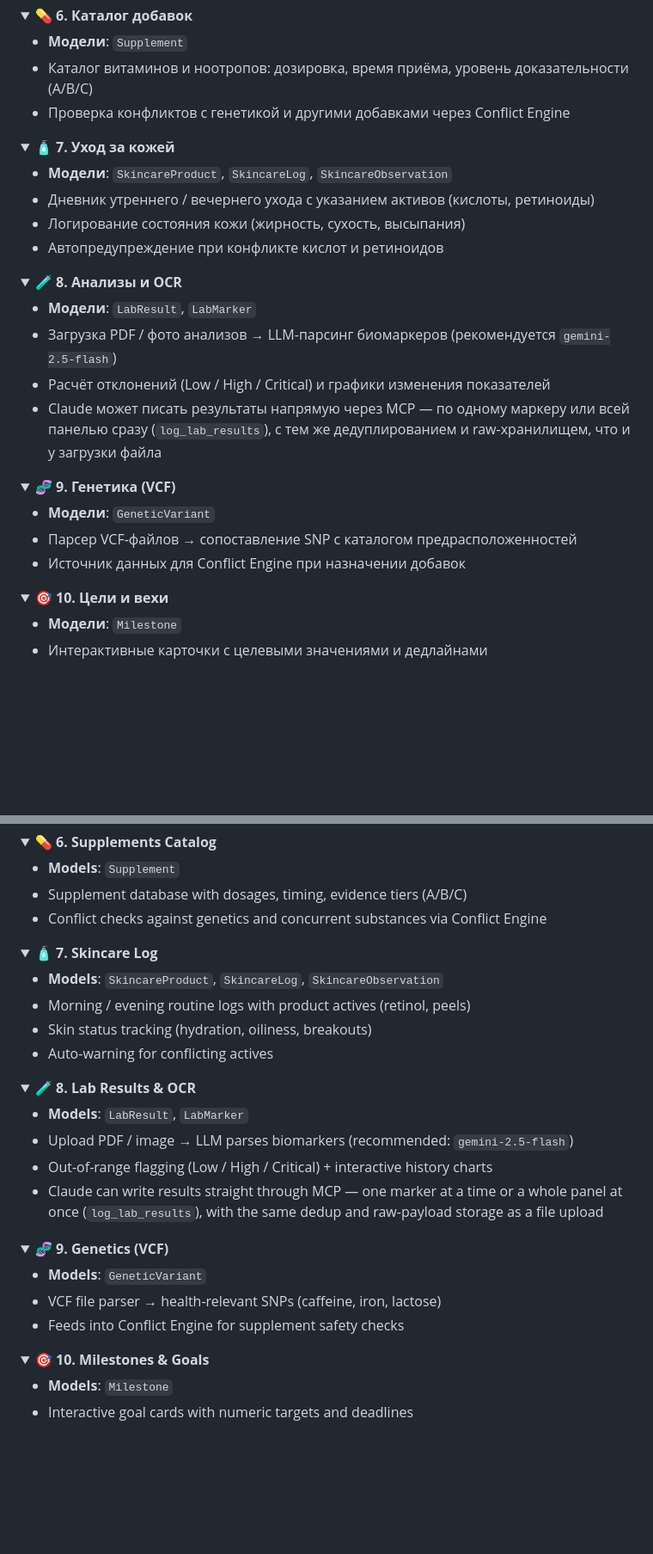
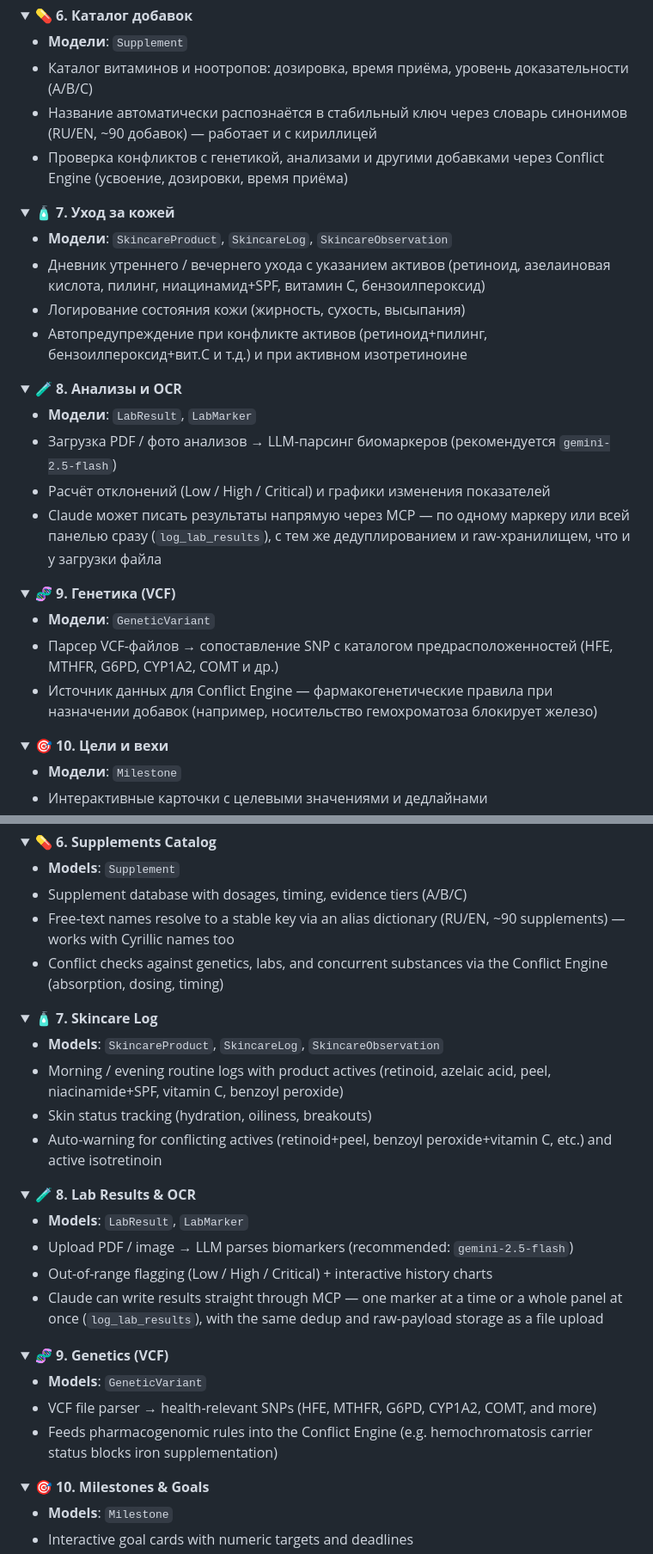
Before and after one commit to ilodezis/vitals, a Markdown page: README.md, 2 parts joined by grey strips. Shown at 86% size. Drawn GitHub-style; folded sections open; blank space fills up the shorter version.

```diff
--- a/README.md
+++ b/README.md
@@ -208,16 +208,17 @@ Vitals написан с Claude в качестве основного инст
 
 - **Модели**: `Supplement`
 - Каталог витаминов и ноотропов: дозировка, время приёма, уровень доказательности (A/B/C)
-- Проверка конфликтов с генетикой и другими добавками через Conflict Engine
+- Название автоматически распознаётся в стабильный ключ через словарь синонимов (RU/EN, ~90 добавок) — работает и с кириллицей
+- Проверка конфликтов с генетикой, анализами и другими добавками через Conflict Engine (усвоение, дозировки, время приёма)
 </details>
 
 <details>
 <summary><strong>🧴 7. Уход за кожей</strong></summary>
 
 - **Модели**: `SkincareProduct`, `SkincareLog`, `SkincareObservation`
-- Дневник утреннего / вечернего ухода с указанием активов (кислоты, ретиноиды)
+- Дневник утреннего / вечернего ухода с указанием активов (ретиноид, азелаиновая кислота, пилинг, ниацинамид+SPF, витамин C, бензоилпероксид)
 - Логирование состояния кожи (жирность, сухость, высыпания)
-- Автопредупреждение при конфликте кислот и ретиноидов
+- Автопредупреждение при конфликте активов (ретиноид+пилинг, бензоилпероксид+вит.C и т.д.) и при активном изотретиноине
 </details>
 
 <details>
@@ -235,8 +236,8 @@ Vitals написан с Claude в качестве основного инст
 <summary><strong>🧬 9. Генетика (VCF)</strong></summary>
 
 - **Модели**: `GeneticVariant`
-- Парсер VCF-файлов → сопоставление SNP с каталогом предрасположенностей
-- Источник данных для Conflict Engine при назначении добавок
+- Парсер VCF-файлов → сопоставление SNP с каталогом предрасположенностей (HFE, MTHFR, G6PD, CYP1A2, COMT и др.)
+- Источник данных для Conflict Engine — фармакогенетические правила при назначении добавок (например, носительство гемохроматоза блокирует железо)
 </details>
 
 <details>
@@ -864,16 +867,17 @@ All 12 domains share the `InsightsMixin` interface (`date`, `domain`, `source` +
 
 - **Models**: `Supplement`
 - Supplement database with dosages, timing, evidence tiers (A/B/C)
-- Conflict checks against genetics and concurrent substances via Conflict Engine
+- Free-text names resolve to a stable key via an alias dictionary (RU/EN, ~90 supplements) — works with Cyrillic names too
+- Conflict checks against genetics, labs, and concurrent substances via the Conflict Engine (absorption, dosing, timing)
 </details>
 
 <details>
 <summary><strong>🧴 7. Skincare Log</strong></summary>
 
 - **Models**: `SkincareProduct`, `SkincareLog`, `SkincareObservation`
-- Morning / evening routine logs with product actives (retinol, peels)
+- Morning / evening routine logs with product actives (retinoid, azelaic acid, peel, niacinamide+SPF, vitamin C, benzoyl peroxide)
 - Skin status tracking (hydration, oiliness, breakouts)
-- Auto-warning for conflicting actives
+- Auto-warning for conflicting actives (retinoid+peel, benzoyl peroxide+vitamin C, etc.) and active isotretinoin
 </details>
 
 <details>
@@ -891,8 +895,8 @@ All 12 domains share the `InsightsMixin` interface (`date`, `domain`, `source` +
 <summary><strong>🧬 9. Genetics (VCF)</strong></summary>
 
 - **Models**: `GeneticVariant`
-- VCF file parser → health-relevant SNPs (caffeine, iron, lactose)
-- Feeds into Conflict Engine for supplement safety checks
+- VCF file parser → health-relevant SNPs (HFE, MTHFR, G6PD, CYP1A2, COMT, and more)
+- Feeds pharmacogenomic rules into the Conflict Engine (e.g. hemochromatosis carrier status blocks iron supplementation)
 </details>
 
 <details>
```
Also changed, not shown: other parts of README.md (+25 -21 lines).
